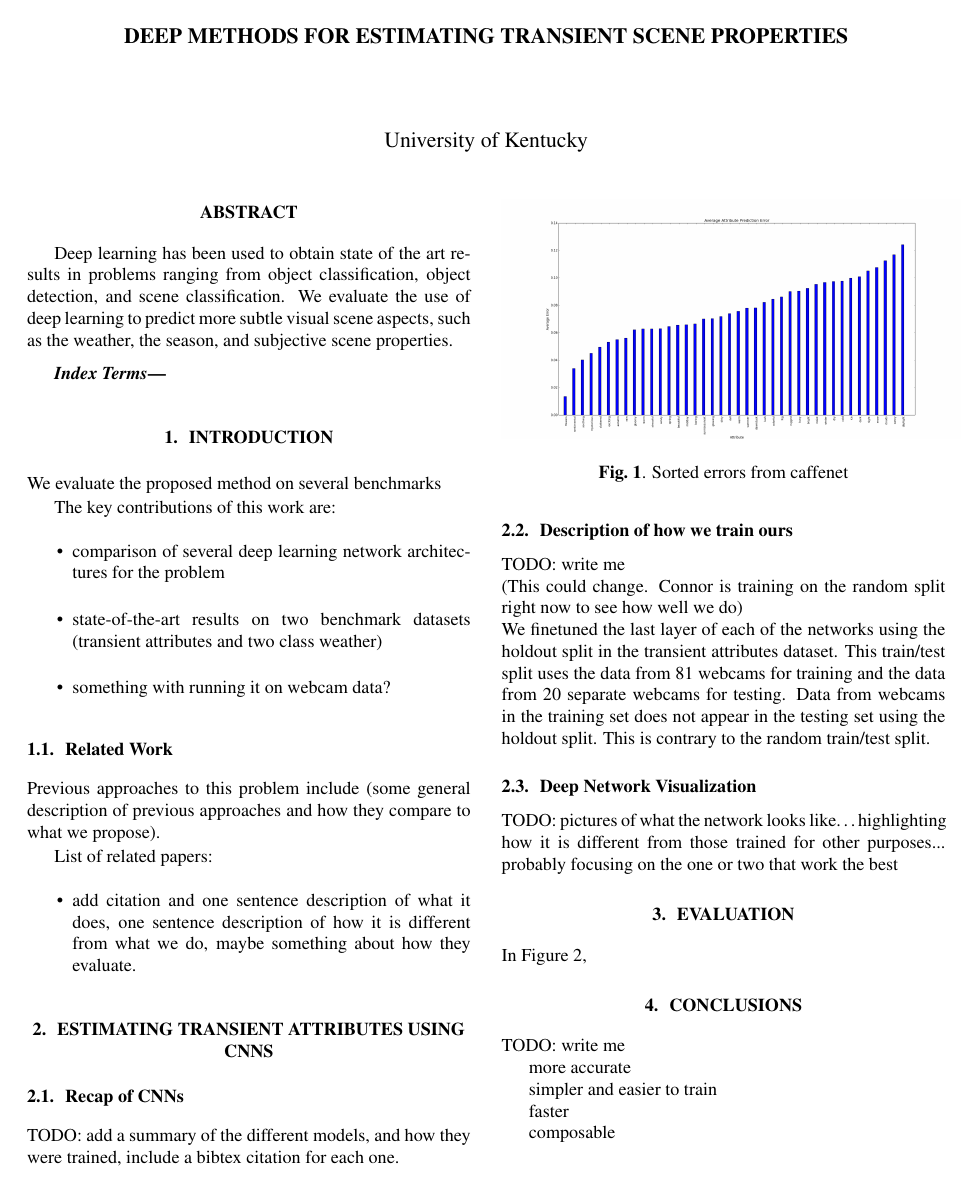
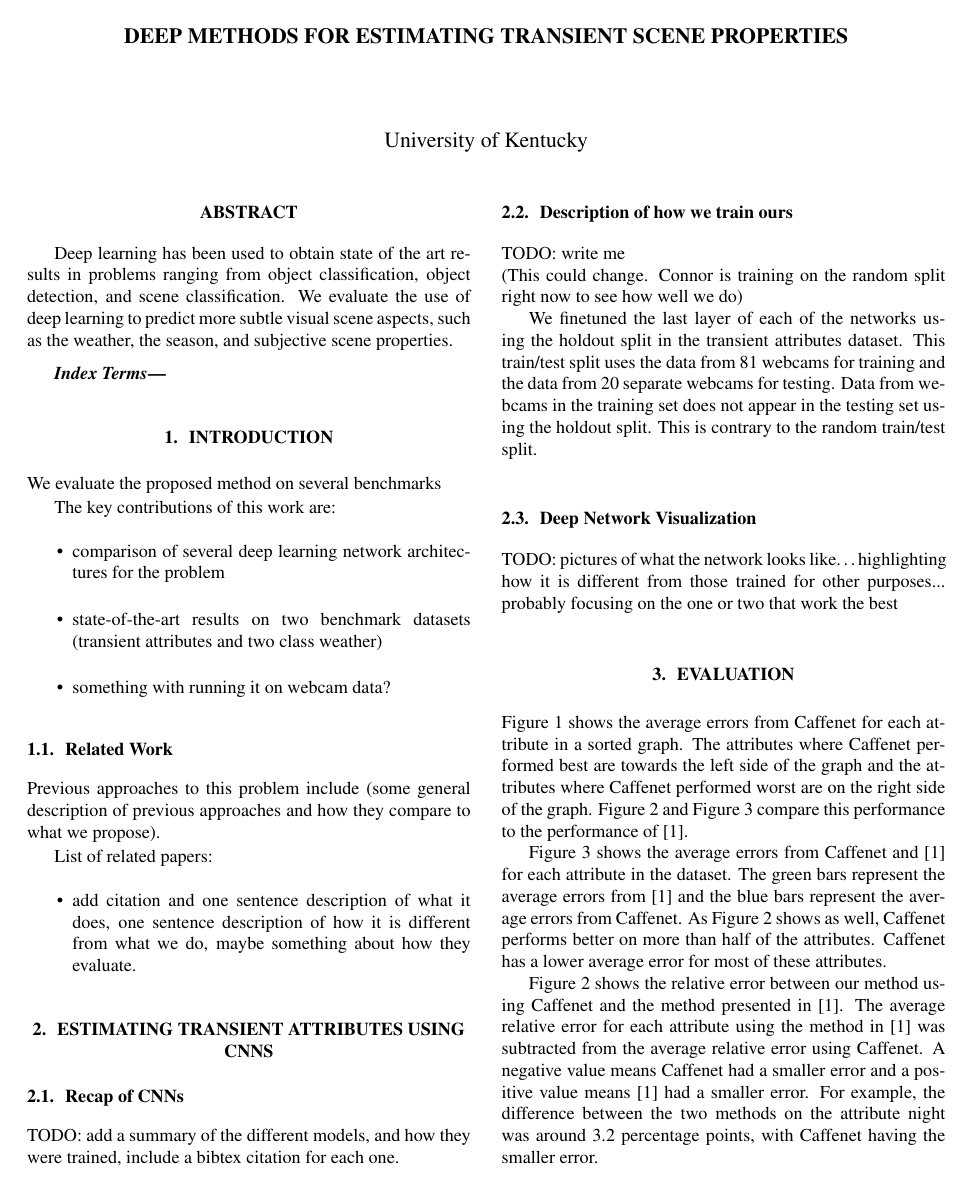
Before and after one commit to UkyVision/deeptransient, a LaTeX paper (paper/deeptransient/main.tex): page 1 of 3. Compiled offline with pdfLaTeX.

Commit message:
Adding some more text

```diff
--- a/paper/deeptransient/main.tex
+++ b/paper/deeptransient/main.tex
@@ -119,7 +120,28 @@ is different from those trained for other purposes... probably
 focusing on the one or two that work the best
 
 \section{Evaluation}
-In \figref{relerr},
+\indent
+\figref{sort} shows the average errors from Caffenet for each attribute
+in a sorted graph.  The attributes where Caffenet performed best are towards
+the left side of the graph and the attributes where Caffenet performed
+worst are on the right side of the graph. \figref{relerr} and \figref{compare}
+compare this performance to the performance of \cite{Laffont14}.
+\newline\indent
+\figref{compare} shows the average errors from Caffenet and \cite{Laffont14}
+for each attribute in the dataset.  The green bars represent the average errors
+from \cite{Laffont14} and the blue bars represent the average errors from Caffenet.
+As \figref{relerr} shows as well, Caffenet performs better on more than half of
+the attributes.  Caffenet has a lower average error for most of these attributes.
+\newline\indent
+\figref{relerr} shows the relative error between our method using Caffenet
+and the method presented in \cite{Laffont14}.  The average relative error
+for each attribute using the method in \cite{Laffont14} was subtracted from
+the average relative error using Caffenet.  A negative value means Caffenet
+had a smaller error and a positive value means \cite{Laffont14} had a smaller
+error.  For example, the difference between the two methods on the attribute
+night was around 3.2 percentage points, with Caffenet having the smaller
+error.
+
 %Suggested plots:
 %\begin{itemize}
 %
@@ -166,5 +176,8 @@ composable
 		\caption{These are some evaluation curves. needs to be full top page}
 \end{figure*}
 
-%\bibliographystyle{IEEEbib}
-%\bibliography{refs}
+\section{Conclusions}
+
+TODO: write me
+
+more accurate
```
Also changed, not shown: paper/deeptransient/refs.bib (+7 -18 lines), paper/deeptransient/main.tex (26 more changed lines).
